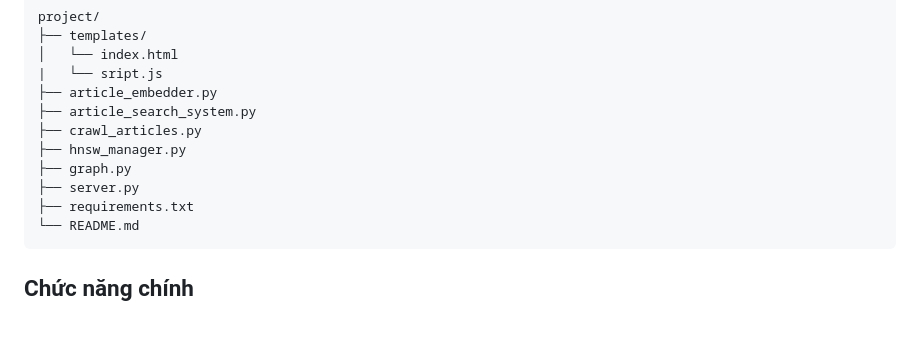
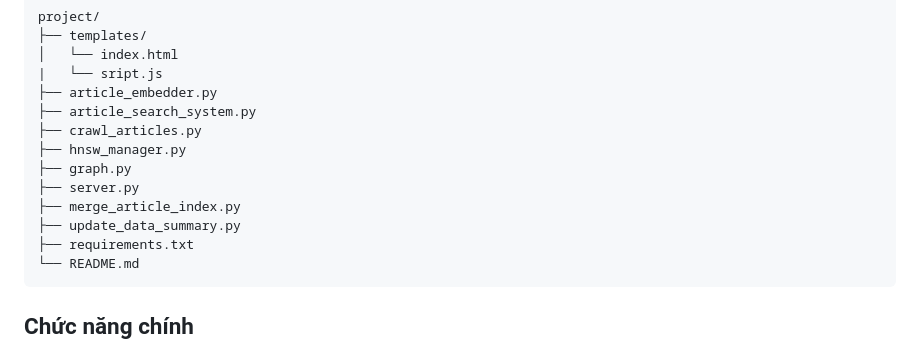
Before and after one commit to VP2802/hnsw-group7, a Markdown page: README.md, the part around the change. Rendered like a GitHub page; blank space fills up the shorter version.

````diff
--- a/README.md
+++ b/README.md
@@ -15,6 +15,8 @@ project/
 ├── hnsw_manager.py
 ├── graph.py
 ├── server.py
+├── merge_article_index.py
+├── update_data_summary.py
 ├── requirements.txt
 └── README.md
 ```
````
